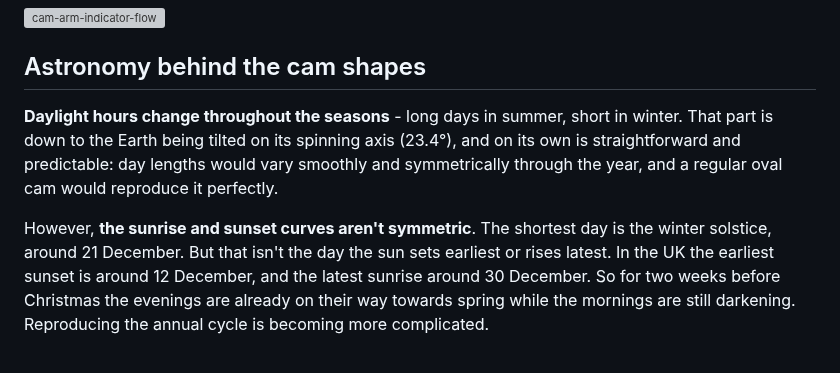
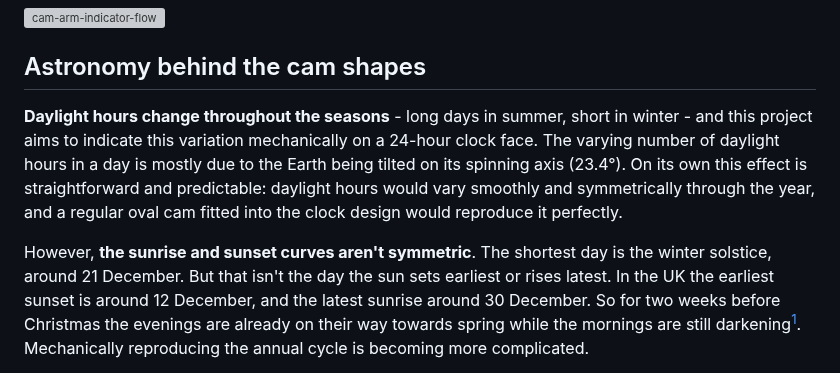
Before and after one commit to amiablealex/amiablealex-web, a Markdown page: content/projects/sunrise-clock.md, the part around one of its changes. GitHub-like rendering; grey boxes are pictures that could not be loaded.

Commit message:
refinement
Expanded explanations of daylight variation and the Equation of Time. Clarified the mechanics behind the sunrise and sunset curves and their implications for the project.

```diff
--- a/content/projects/sunrise-clock.md
+++ b/content/projects/sunrise-clock.md
@@ -49,7 +49,7 @@ sweep of the indicators.
 
 ## Astronomy behind the cam shapes
 
-**Daylight hours change throughout the seasons** - long days in summer, short in winter. That part is down to the Earth being tilted on its spinning axis (23.4°), and on its own is straightforward and predictable: day lengths would vary smoothly and symmetrically through the year, and a regular oval cam would reproduce it perfectly.
+**Daylight hours change throughout the seasons** - long days in summer, short in winter - and this project aims to indicate this variation mechanically on a 24-hour clock face. The varying number of daylight hours in a day is mostly due to the Earth being tilted on its spinning axis (23.4°). On its own this effect is straightforward and predictable: daylight hours would vary smoothly and symmetrically through the year, and a regular oval cam fitted into the clock design would reproduce it perfectly.
 
-However, **the sunrise and sunset curves aren't symmetric**. The shortest day is the winter solstice, around 21 December. But that isn't the day the sun sets earliest or rises latest. In the UK the earliest sunset is around 12 December, and the latest sunrise around 30 December. So for two weeks before Christmas the evenings are already on their way towards spring while the mornings are still darkening. Reproducing the annual cycle is becoming more complicated.
+However, **the sunrise and sunset curves aren't symmetric**. The shortest day is the winter solstice, around 21 December. But that isn't the day the sun sets earliest or rises latest. In the UK the earliest sunset is around 12 December, and the latest sunrise around 30 December. So for two weeks before Christmas the evenings are already on their way towards spring while the mornings are still darkening[^evenings]. Mechanically reproducing the annual cycle is becoming more complicated.
 
```
Also changed, not shown: other parts of content/projects/sunrise-clock.md (+22 -15 lines).
